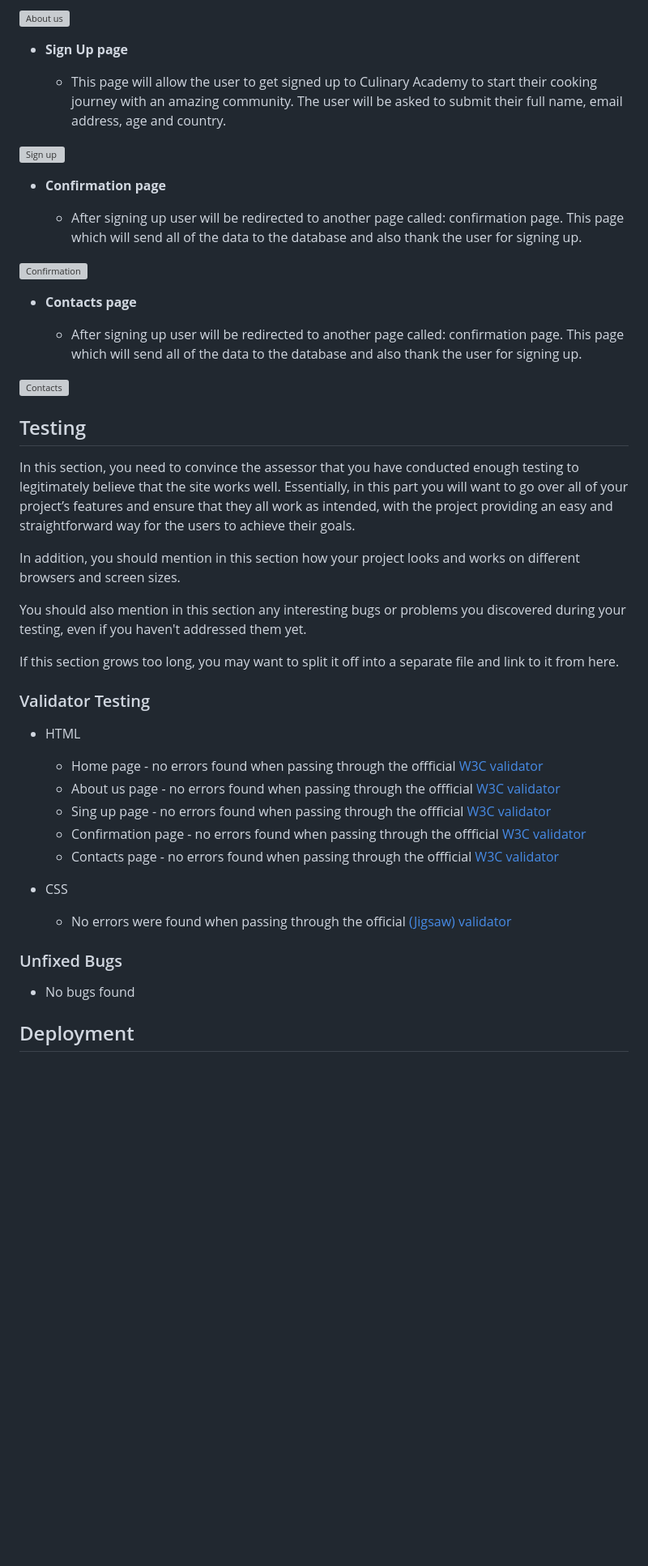
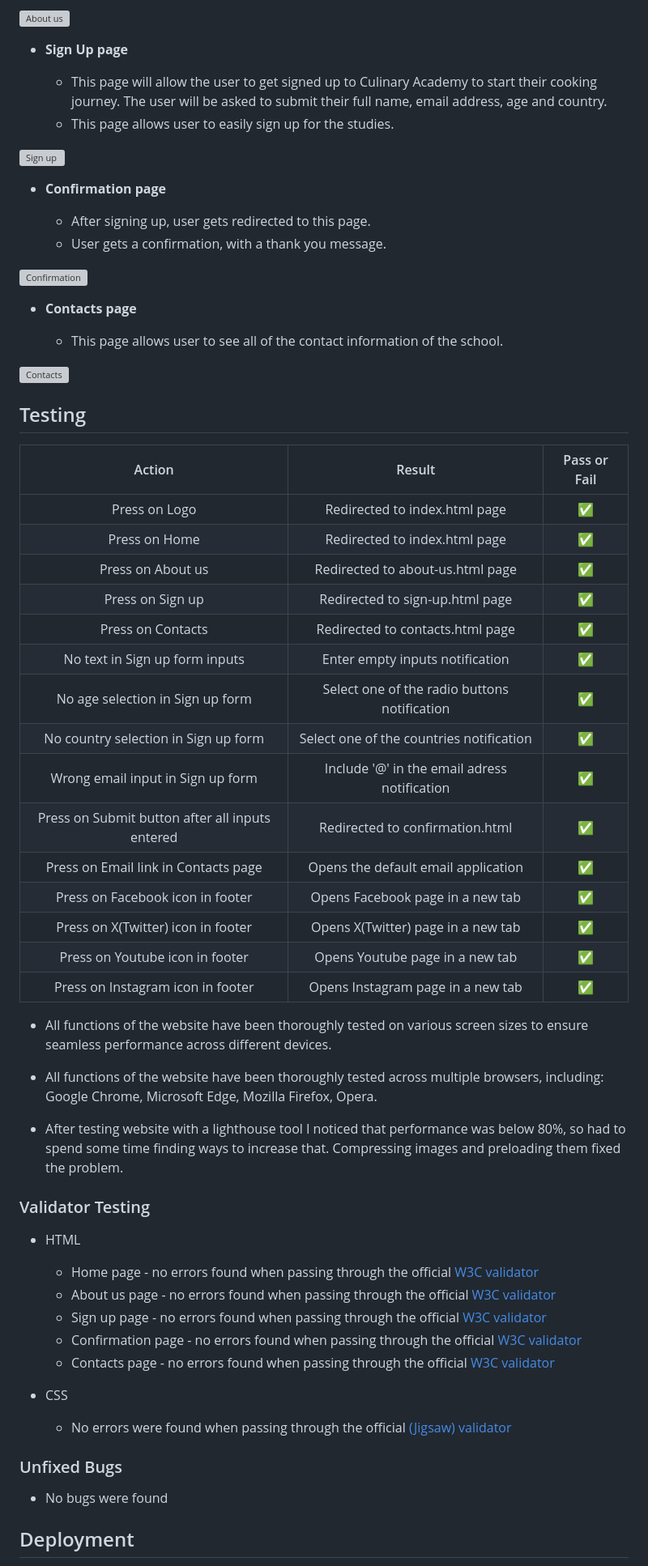
Before and after one commit to Dimmanzo/culinary-academy, a Markdown page: README.md, the part around one of its changes. Shown at 81% size. Rendered like a GitHub page; blank space fills up the shorter version; grey boxes are pictures that could not be loaded.

Commit message:
f: Added more information to readme.md file.

```diff
--- a/README.md
+++ b/README.md
@@ -42,48 +42,65 @@ Culinary Academy is a FICTIONARY site about a online cooking school.
 
 - __Sign Up page__
 
-  - This page will allow the user to get signed up to Culinary Academy to start their cooking journey with an amazing community. The user will be asked to submit their full name, email address, age and country.
+  - This page will allow the user to get signed up to Culinary Academy to start their cooking journey. The user will be asked to submit their full name, email address, age and country.
+  - This page allows user to easily sign up for the studies.
 
 ![Sign up](https://github.com/Dimmanzo/culinary-academy/blob/main/media/sign-up-page.png)
 
 - __Confirmation page__
 
-  - After signing up user will be redirected to another page called: confirmation page. This page which will send all of the data to the database and also thank the user for signing up.
+  - After signing up, user gets redirected to this page.
+  - User gets a confirmation, with a thank you message.
 
 ![Confirmation](https://github.com/Dimmanzo/culinary-academy/blob/main/media/confirmation-page.png)
 
 - __Contacts page__
 
-  - After signing up user will be redirected to another page called: confirmation page. This page which will send all of the data to the database and also thank the user for signing up.
+  - This page allows user to see all of the contact information of the school.
 
 ![Contacts](https://github.com/Dimmanzo/culinary-academy/blob/main/media/contacts-page.png)
 
 ## Testing
 
-In this section, you need to convince the assessor that you have conducted enough testing to legitimately believe that the site works well. Essentially, in this part you will want to go over all of your project’s features and ensure that they all work as intended, with the project providing an easy and straightforward way for the users to achieve their goals.
+| Action  | Result | <span style="color:green;">Pass</span> or <span style="color:red;">Fail</span>  |
+| :-: | :-: | :-: |
+| Press on Logo | Redirected to index.html page | ✅ |
+| Press on Home | Redirected to index.html page | ✅ |
+| Press on About us | Redirected to about-us.html page | ✅ |
+| Press on Sign up | Redirected to sign-up.html page | ✅ |
+| Press on Contacts | Redirected to contacts.html page | ✅ |
+| No text in Sign up form inputs | Enter empty inputs notification | ✅ |
+| No age selection in Sign up form | Select one of the radio buttons notification | ✅ |
+| No country selection in Sign up form | Select one of the countries notification | ✅ |
+| Wrong email input in Sign up form | Include '@' in the email adress notification | ✅ |
+| Press on Submit button after all inputs entered | Redirected to confirmation.html | ✅ |
+| Press on Email link in Contacts page | Opens the default email application | ✅ |
+| Press on Facebook icon in footer | Opens Facebook page in a new tab | ✅ |
+| Press on X(Twitter) icon in footer | Opens X(Twitter) page in a new tab | ✅ |
+| Press on Youtube icon in footer | Opens Youtube page in a new tab | ✅ |
+| Press on Instagram icon in footer | Opens Instagram page in a new tab | ✅ |
 
-In addition, you should mention in this section how your project looks and works on different browsers and screen sizes.
+- All functions of the website have been thoroughly tested on various screen sizes to ensure seamless performance across different devices.
 
-You should also mention in this section any interesting bugs or problems you discovered during your testing, even if you haven't addressed them yet.
+- All functions of the website have been thoroughly tested across multiple browsers, including: Google Chrome, Microsoft Edge, Mozilla Firefox, Opera.
 
-If this section grows too long, you may want to split it off into a separate file and link to it from here.
-
+- After testing website with a lighthouse tool I noticed that performance was below 80%, so had to spend some time finding ways to increase that. Compressing images and preloading them fixed the problem.
 
 ### Validator Testing
 
 - HTML
-  - Home page - no errors found when passing through the offficial [W3C validator](https://validator.w3.org/nu/?doc=https%3A%2F%2Fdimmanzo.github.io%2Fculinary-academy%2Findex.html)
-  - About us page - no errors found when passing through the offficial [W3C validator](https://validator.w3.org/nu/?doc=https%3A%2F%2Fdimmanzo.github.io%2Fculinary-academy%2Fabout-us.html)
-  - Sing up page - no errors found when passing through the offficial [W3C validator](https://validator.w3.org/nu/?doc=https%3A%2F%2Fdimmanzo.github.io%2Fculinary-academy%2Fsign-up.html)
-  - Confirmation page - no errors found when passing through the offficial [W3C validator](https://validator.w3.org/nu/?doc=https%3A%2F%2Fdimmanzo.github.io%2Fculinary-academy%2Fconfirmation.html)
-  - Contacts page - no errors found when passing through the offficial [W3C validator](https://validator.w3.org/nu/?doc=https%3A%2F%2Fdimmanzo.github.io%2Fculinary-academy%2Fcontacts.html)
+  - Home page - no errors found when passing through the official [W3C validator](https://validator.w3.org/nu/?doc=https%3A%2F%2Fdimmanzo.github.io%2Fculinary-academy%2Findex.html)
+  - About us page - no errors found when passing through the official [W3C validator](https://validator.w3.org/nu/?doc=https%3A%2F%2Fdimmanzo.github.io%2Fculinary-academy%2Fabout-us.html)
+  - Sign up page - no errors found when passing through the official [W3C validator](https://validator.w3.org/nu/?doc=https%3A%2F%2Fdimmanzo.github.io%2Fculinary-academy%2Fsign-up.html)
+  - Confirmation page - no errors found when passing through the official [W3C validator](https://validator.w3.org/nu/?doc=https%3A%2F%2Fdimmanzo.github.io%2Fculinary-academy%2Fconfirmation.html)
+  - Contacts page - no errors found when passing through the official [W3C validator](https://validator.w3.org/nu/?doc=https%3A%2F%2Fdimmanzo.github.io%2Fculinary-academy%2Fcontacts.html)
 
 - CSS
   - No errors were found when passing through the official [(Jigsaw) validator](https://jigsaw.w3.org/css-validator/validator?uri=https%3A%2F%2Fdimmanzo.github.io%2Fculinary-academy%2Fassets%2Fcss%2Fstyle.css&profile=css3svg&usermedium=all&warning=1&vextwarning=&lang=en)
 
 ### Unfixed Bugs
 
-- No bugs found
+- No bugs were found
 
 ## Deployment
 
```
Also changed, not shown: other parts of README.md (+6 -6 lines).
